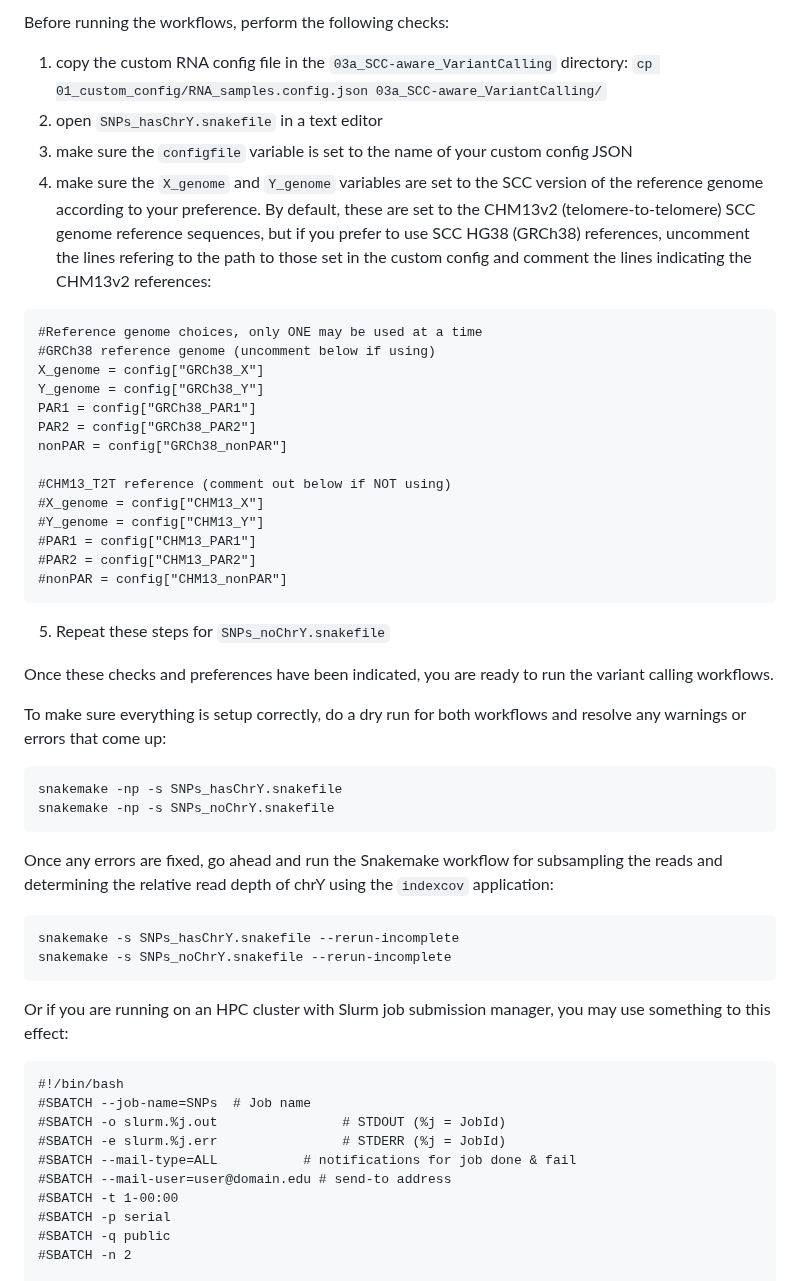
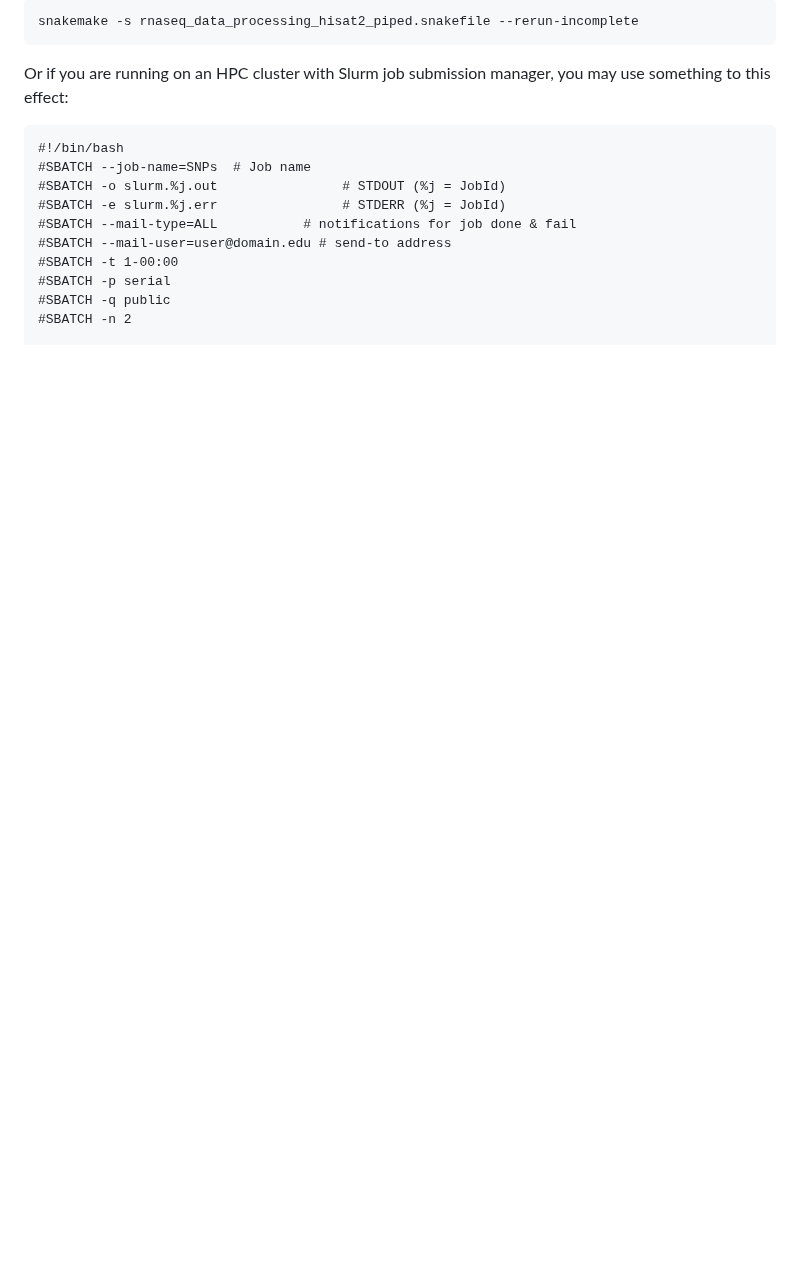
Before and after one commit to SexChrLab/SCC-alignment, a Markdown page: Tutorial_Gene_Expression.md, the part around one of its changes. Drawn GitHub-style; blank space fills up the shorter version.

````diff
--- a/Tutorial_Gene_Expression.md
+++ b/Tutorial_Gene_Expression.md
@@ -188,38 +177,4 @@ To avoid ambiguity problems in the Snakemake workflows, we have included two wor
-Before running the workflows, perform the following checks:
-1) copy the custom RNA config file in the `03a_SCC-aware_VariantCalling` directory: `cp 01_custom_config/RNA_samples.config.json 03a_SCC-aware_VariantCalling/`
-2) open `SNPs_hasChrY.snakefile` in a text editor
-3) make sure the `configfile` variable is set to the name of your custom config JSON
-4) make sure the `X_genome` and `Y_genome` variables are set to the SCC version of the reference genome according to your preference.  By default, these are set to the CHM13v2 (telomere-to-telomere) SCC genome reference sequences, but if you prefer to use SCC HG38 (GRCh38) references, uncomment the lines refering to the path to those set in the custom config and comment the lines indicating the CHM13v2 references:
-```
-#Reference genome choices, only ONE may be used at a time
-#GRCh38 reference genome (uncomment below if using)
-X_genome = config["GRCh38_X"]
-Y_genome = config["GRCh38_Y"]
-PAR1 = config["GRCh38_PAR1"]
-PAR2 = config["GRCh38_PAR2"]
-nonPAR = config["GRCh38_nonPAR"]
-
-#CHM13_T2T reference (comment out below if NOT using)
-#X_genome = config["CHM13_X"]
-#Y_genome = config["CHM13_Y"]
-#PAR1 = config["CHM13_PAR1"]
-#PAR2 = config["CHM13_PAR2"]
-#nonPAR = config["CHM13_nonPAR"]
-```
-5) Repeat these steps for `SNPs_noChrY.snakefile`
-
-Once these checks and preferences have been indicated, you are ready to run the variant calling workflows.
-
-To make sure everything is setup correctly, do a dry run for both workflows and resolve any warnings or errors that come up:
-```
-snakemake -np -s SNPs_hasChrY.snakefile
-snakemake -np -s SNPs_noChrY.snakefile
-```
-
-Once any errors are fixed, go ahead and run the Snakemake workflow for subsampling the reads and determining the relative read depth of chrY using the `indexcov` application:
-```
-snakemake -s SNPs_hasChrY.snakefile --rerun-incomplete
-snakemake -s SNPs_noChrY.snakefile --rerun-incomplete
+snakemake -s rnaseq_data_processing_hisat2_piped.snakefile --rerun-incomplete
 ```
 
 Or if you are running on an HPC cluster with Slurm job submission manager, you may use something to this effect:
````
Also changed, not shown: other parts of Tutorial_Gene_Expression.md (+86 -45 lines).
